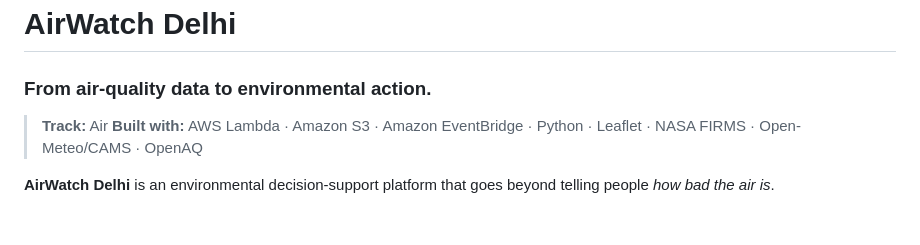
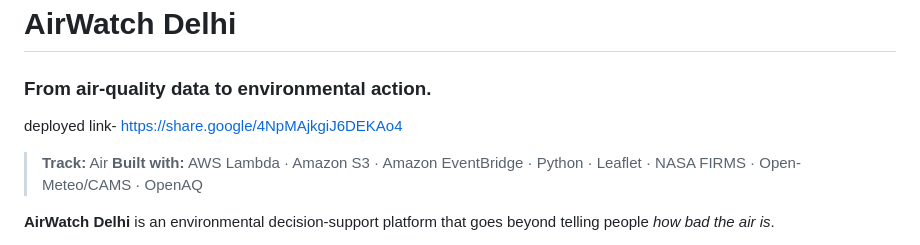
Before and after one commit to JadooX0/airwatch-delhi, a Markdown page: README.md, the part around the change. GitHub-like rendering; blank space fills up the shorter version.

Commit message:
Add deployed link to README
Added deployed link to README for project access.

```diff
--- a/README.md
+++ b/README.md
@@ -1,6 +1,8 @@
 # AirWatch Delhi
 
 ### From air-quality data to environmental action.
+
+deployed link- https://share.google/4NpMAjkgiJ6DEKAo4
 
 > **Track:** Air
 > **Built with:** AWS Lambda · Amazon S3 · Amazon EventBridge · Python · Leaflet · NASA FIRMS · Open-Meteo/CAMS · OpenAQ
```
